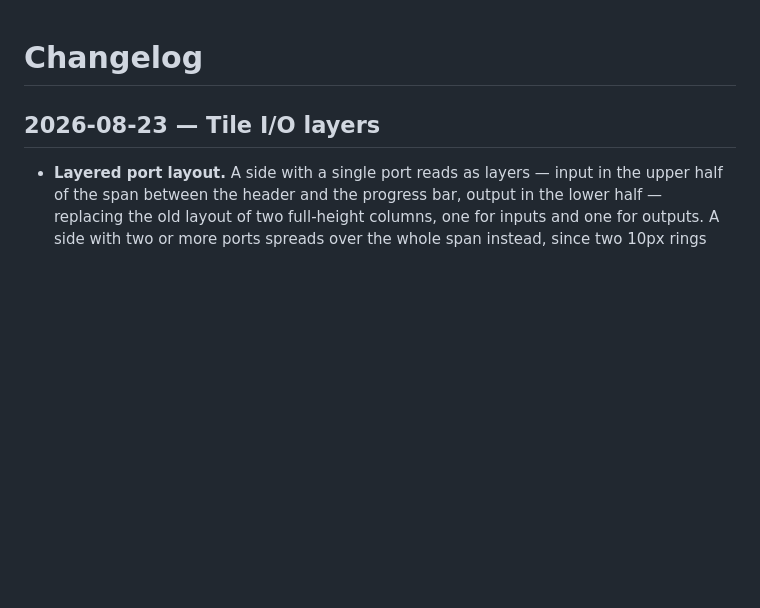
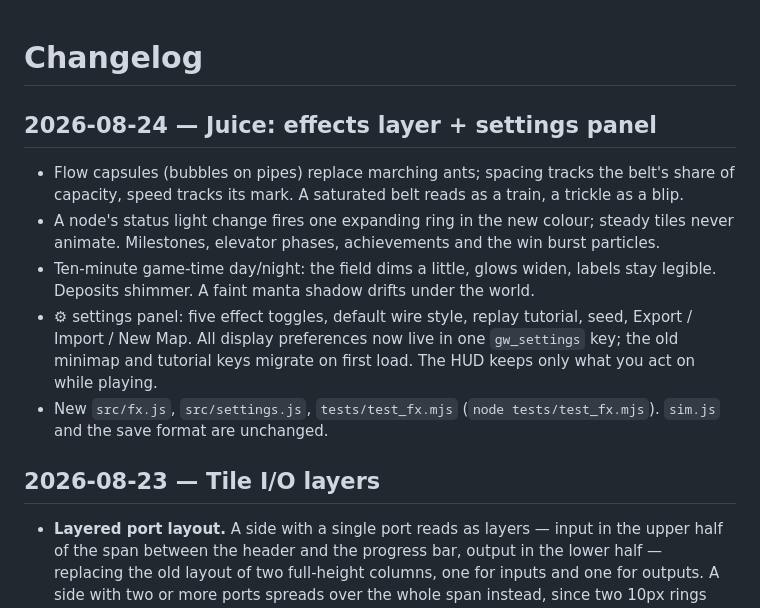
Before and after one commit to zebadrabbit/Gridworks, a Markdown page: CHANGELOG.md, the part around the change. Drawn GitHub-style; blank space fills up the shorter version.

Commit message:
docs: changelog for juice effects + settings panel
Co-Authored-By: Claude Fable 5 <noreply@anthropic.com>

```diff
--- a/CHANGELOG.md
+++ b/CHANGELOG.md
@@ -1,4 +1,18 @@
 # Changelog
+
+## 2026-08-24 — Juice: effects layer + settings panel
+
+- Flow capsules (bubbles on pipes) replace marching ants; spacing tracks the belt's share of
+  capacity, speed tracks its mark. A saturated belt reads as a train, a trickle as a blip.
+- A node's status light change fires one expanding ring in the new colour; steady tiles never
+  animate. Milestones, elevator phases, achievements and the win burst particles.
+- Ten-minute game-time day/night: the field dims a little, glows widen, labels stay legible.
+  Deposits shimmer. A faint manta shadow drifts under the world.
+- ⚙ settings panel: five effect toggles, default wire style, replay tutorial, seed, Export /
+  Import / New Map. All display preferences now live in one `gw_settings` key; the old minimap
+  and tutorial keys migrate on first load. The HUD keeps only what you act on while playing.
+- New `src/fx.js`, `src/settings.js`, `tests/test_fx.mjs` (`node tests/test_fx.mjs`). `sim.js`
+  and the save format are unchanged.
 
 ## 2026-08-23 — Tile I/O layers
 
```
